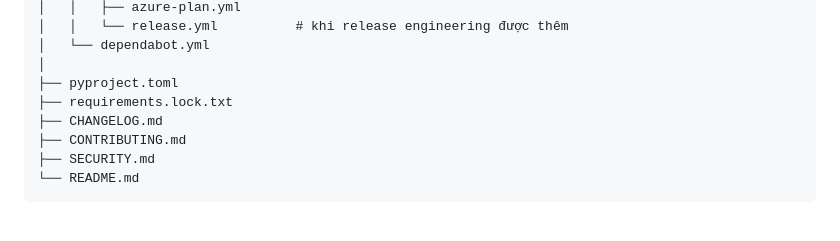
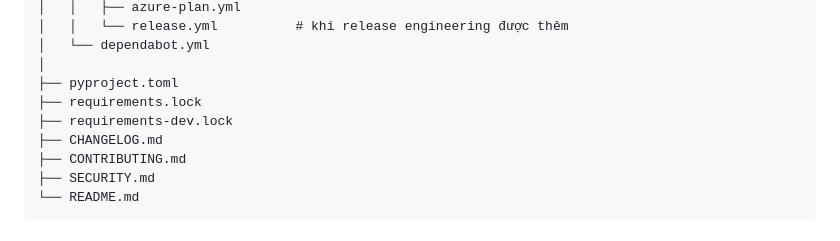
Before and after one commit to NtQuang-23521287/NT542-CIS-Azure-Storage, a Markdown page: NT542_Azure_Compliance_Guard_Upgrade_Roadmap.md, the part around one of its changes. Rendered like a GitHub page.

```diff
--- a/NT542_Azure_Compliance_Guard_Upgrade_Roadmap.md
+++ b/NT542_Azure_Compliance_Guard_Upgrade_Roadmap.md
@@ -2278,7 +2278,8 @@ NT542-CIS-Azure-Storage/
 │   └── dependabot.yml
 │
 ├── pyproject.toml
-├── requirements.lock.txt
+├── requirements.lock
+├── requirements-dev.lock
 ├── CHANGELOG.md
 ├── CONTRIBUTING.md
 ├── SECURITY.md
```
Also changed, not shown: other parts of NT542_Azure_Compliance_Guard_Upgrade_Roadmap.md (+32 -32 lines), README.md (+16 -1 lines).
